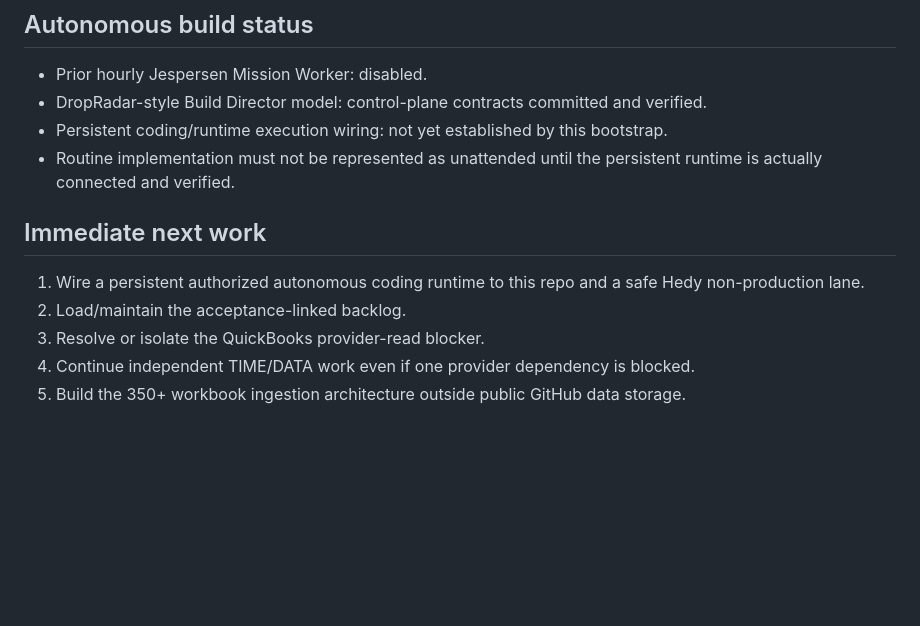
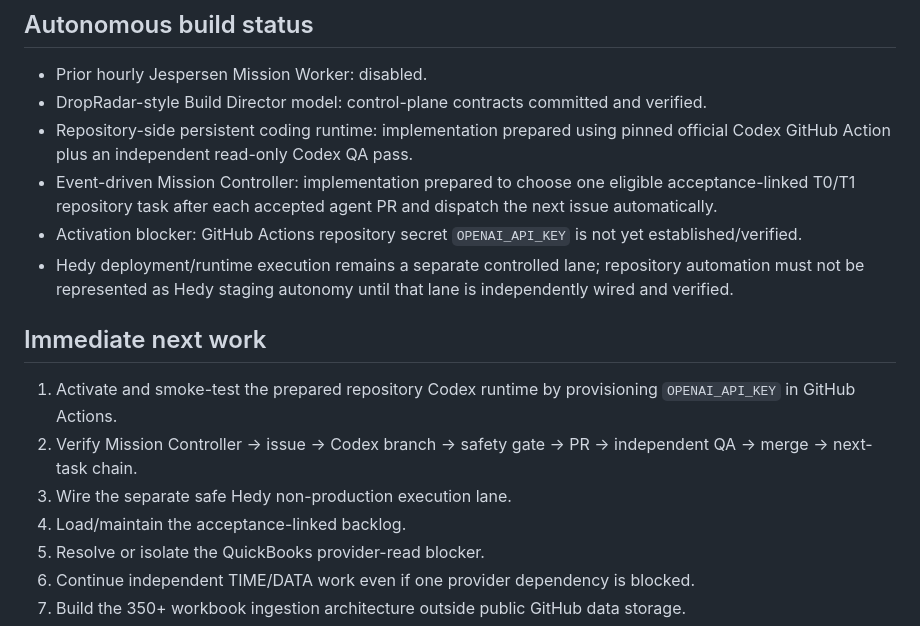
Before and after one commit to morganrenovate-gif/JespersenPainting, a Markdown page: STATUS.md, the part around the change. Drawn GitHub-style; blank space fills up the shorter version.

Commit message:
Update runtime wiring status

```diff
--- a/STATUS.md
+++ b/STATUS.md
@@ -54,12 +54,16 @@ Replace the prior hourly one-task worker pattern with the DropRadar-style backlo
 ## Autonomous build status
 - Prior hourly Jespersen Mission Worker: disabled.
 - DropRadar-style Build Director model: control-plane contracts committed and verified.
-- Persistent coding/runtime execution wiring: not yet established by this bootstrap.
-- Routine implementation must not be represented as unattended until the persistent runtime is actually connected and verified.
+- Repository-side persistent coding runtime: implementation prepared using pinned official Codex GitHub Action plus an independent read-only Codex QA pass.
+- Event-driven Mission Controller: implementation prepared to choose one eligible acceptance-linked T0/T1 repository task after each accepted agent PR and dispatch the next issue automatically.
+- Activation blocker: GitHub Actions repository secret `OPENAI_API_KEY` is not yet established/verified.
+- Hedy deployment/runtime execution remains a separate controlled lane; repository automation must not be represented as Hedy staging autonomy until that lane is independently wired and verified.
 
 ## Immediate next work
-1. Wire a persistent authorized autonomous coding runtime to this repo and a safe Hedy non-production lane.
-2. Load/maintain the acceptance-linked backlog.
+1. Activate and smoke-test the prepared repository Codex runtime by provisioning `OPENAI_API_KEY` in GitHub Actions.
+2. Verify Mission Controller -> issue -> Codex branch -> safety gate -> PR -> independent QA -> merge -> next-task chain.
+3. Wire the separate safe Hedy non-production execution lane.
+4. Load/maintain the acceptance-linked backlog.
 3. Resolve or isolate the QuickBooks provider-read blocker.
 4. Continue independent TIME/DATA work even if one provider dependency is blocked.
 5. Build the 350+ workbook ingestion architecture outside public GitHub data storage.
```
